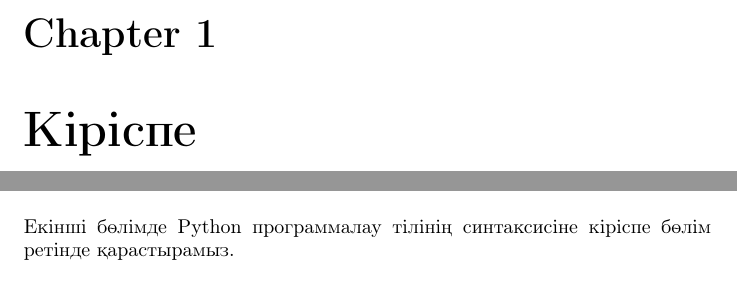
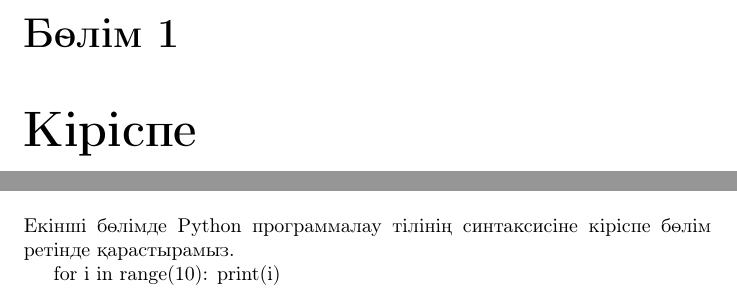
Before and after one commit to daucloudlab/Latex_Test, a LaTeX book (first.tex): two parts of page 5 of 5, joined at a grey line, cut at the place of the change. Compiled offline with pdfLaTeX.

Commit message:
chapter changed to kazakh language

```diff
--- a/first.tex
+++ b/first.tex
@@ -4,9 +4,11 @@
 \usepackage[T2A]{fontenc} % кодировка
 \usepackage[utf8]{inputenc} % кодировка исходного кода
 %\usepackage[kazakh]{babel}
+\usepackage{hyperref}
 \usepackage{graphicx}
 \graphicspath{./images/}
 
+\renewcommand{\chaptername}{Бөлім} % Chapter-і өзгертеді екен
 \author{Дәулет}
 \title{Latex тесттен өткізіп жатырмын}
 \date{\today}
@@ -35,4 +38,8 @@
     \section{Екінші бөлім}
     Екінші бөлімде Python программалау тілінің синтаксисіне кіріспе
     бөлім ретінде қарастырамыз.
+
+    \label{example}
+    for i in range(10):
+        print(i)
 \end{document}
```
Also changed, not shown: first.pdf, first.tex (1 more changed lines).
